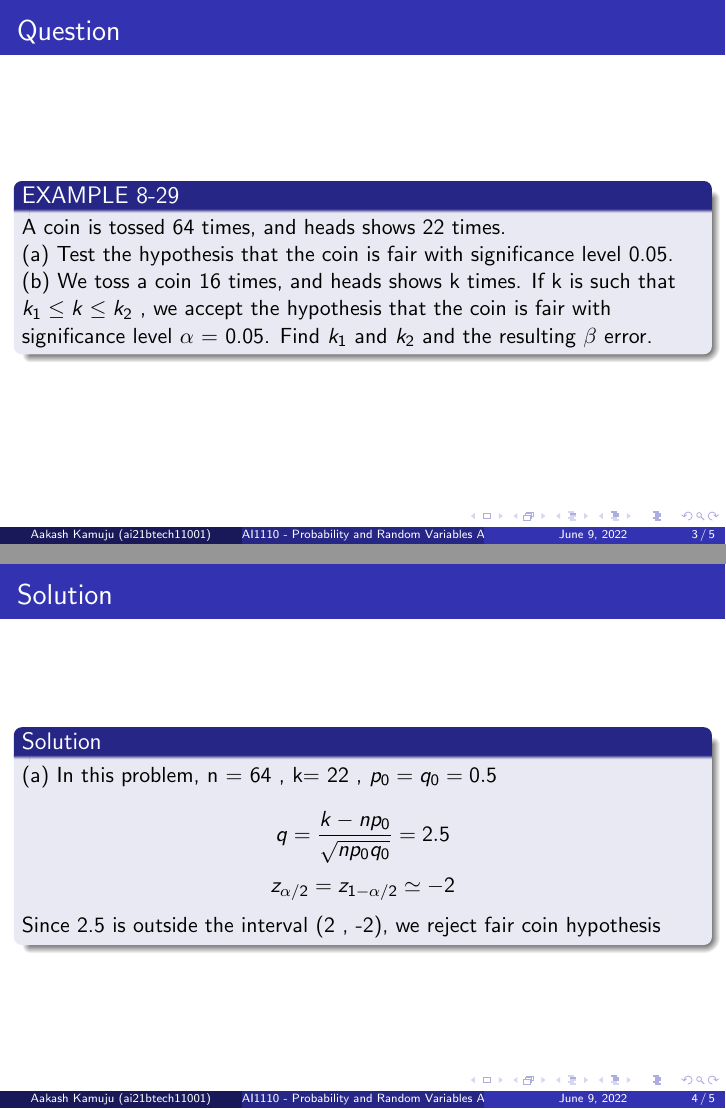
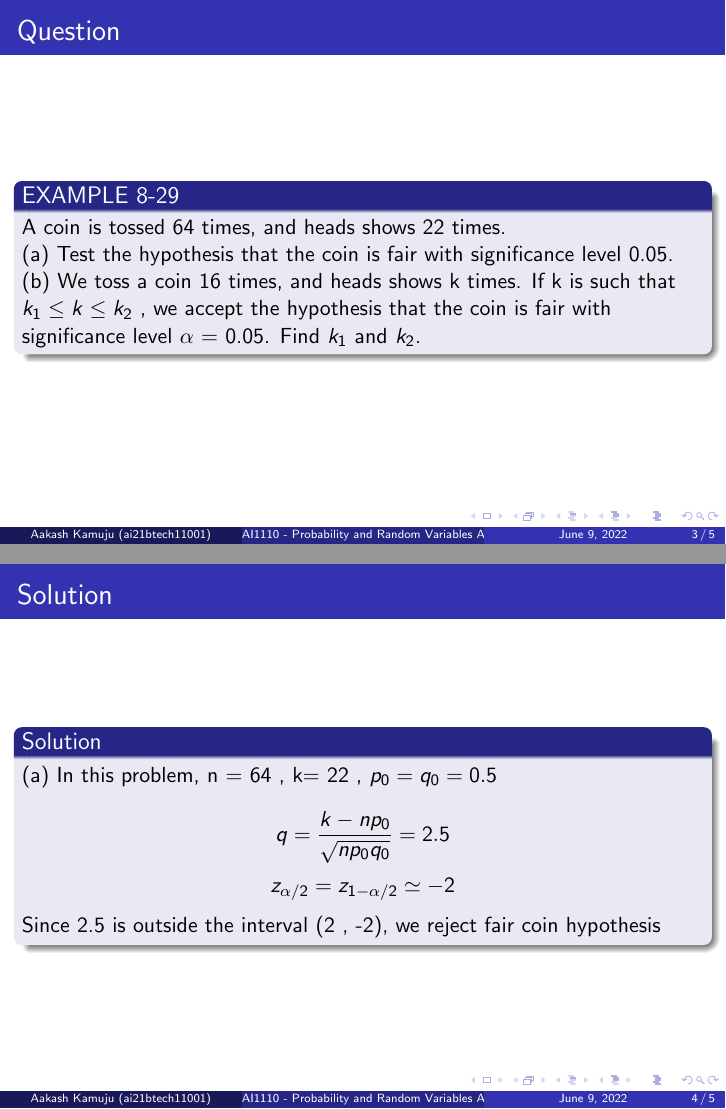
Before and after one commit to kamujuaakash/Assignment-9, LaTeX slides (main.tex): pages 3 and 4 of 5, joined at a grey line. Compiled offline with pdfLaTeX.

Commit message:
Update main.tex

```diff
--- a/main.tex
+++ b/main.tex
@@ -30,7 +30,7 @@
              A coin is tossed 64 times, and heads shows 22 times.\\ (a) Test the hypothesis that the coin
 is fair with significance level 0.05. (b) We toss a coin 16 times, and heads shows k times. If
 k is such that $k_1 \le k \le k_2$ , we accept the hypothesis that the coin is fair with significance
-level $\alpha$ = 0.05. Find $k_1$ and $k_2$ and the resulting $\beta$ error.
+level $\alpha$ = 0.05. Find $k_1$ and $k_2$.
    \end{block}
     \end{section}
     \end{frame}
```
